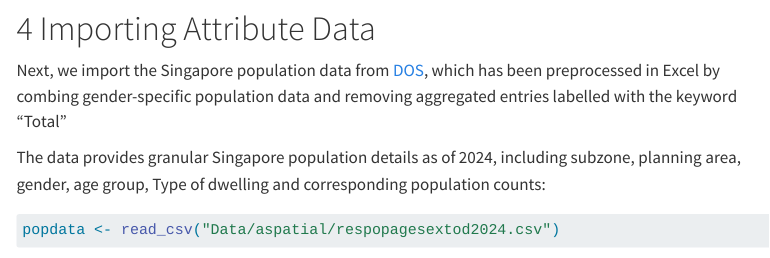
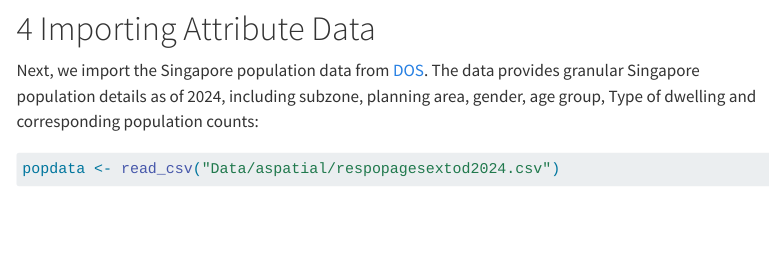
Before and after one commit to johsuanh/ISSS626-GAA, a Quarto document (Hands-on/Hands-on-Ex01/Hands-on-Ex01_b.qmd): the page in a window 1100 px wide, from 1830 px down. Rendered offline with R 4.5, knitr and Pandoc in place of Quarto, with nearby package versions; some code elsewhere in the file could not run offline; menus at the side of the page are left out; long lines of code are wrapped.

Commit message:
Hands-on Ex02: Data Updates

````diff
--- a/Hands-on/Hands-on-Ex01/Hands-on-Ex01_b.qmd
+++ b/Hands-on/Hands-on-Ex01/Hands-on-Ex01_b.qmd
@@ -83,9 +83,7 @@ kable(head(mpsz))
 
 # 4 Importing Attribute Data
 
-Next, we import the Singapore population data from [DOS](https://www.singstat.gov.sg/publications/population/population-trends), which has been preprocessed in Excel by combing gender-specific population data and removing aggregated entries labelled with the keyword "Total"
-
-The data provides granular Singapore population details as of 2024, including subzone, planning area, gender, age group, Type of dwelling and corresponding population counts:
+Next, we import the Singapore population data from [DOS](https://www.singstat.gov.sg/find-data/search-by-theme/population/geographic-distribution/latest-data). The data provides granular Singapore population details as of 2024, including subzone, planning area, gender, age group, Type of dwelling and corresponding population counts:
 
 ```{r}
 popdata <- read_csv("Data/aspatial/respopagesextod2024.csv")
````
Also changed, not shown: Hands-on/Hands-on-Ex01/Hands-on-Ex01_b.qmd (2 more changed lines), 12 other files.
